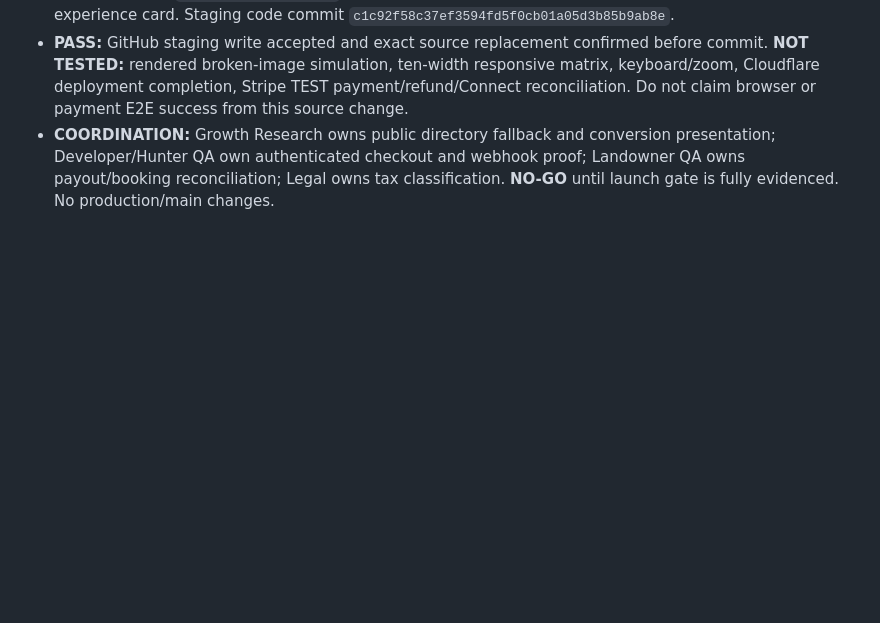
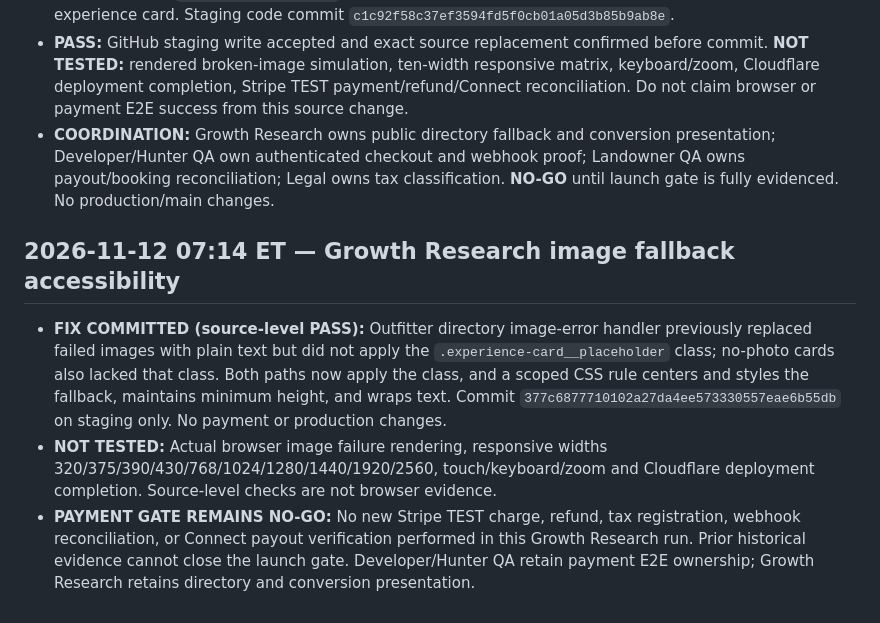
Before and after one commit to ZasTheMonkey/hunthaven-website, a Markdown page: docs/launch-sprint/stripe-launch-gate-2026-11-11.md, the part around the change. Drawn GitHub-style; blank space fills up the shorter version.

Commit message:
docs(launch): log Growth Research image fallback fix and unverified gates

```diff
--- a/docs/launch-sprint/stripe-launch-gate-2026-11-11.md
+++ b/docs/launch-sprint/stripe-launch-gate-2026-11-11.md
@@ -190,3 +190,9 @@ All five saved LeaseWild automations (Designer/Developer, Hunter QA, Landowner Q
 - **FIX COMMITTED (source-level):** `outfitters.html` now replaces an image that fails to load with the existing textual `LeaseWild experience` placeholder rather than leaving a broken-image icon inside the experience card. Staging code commit `c1c92f58c37ef3594fd5f0cb01a05d3b85b9ab8e`.
 - **PASS:** GitHub staging write accepted and exact source replacement confirmed before commit. **NOT TESTED:** rendered broken-image simulation, ten-width responsive matrix, keyboard/zoom, Cloudflare deployment completion, Stripe TEST payment/refund/Connect reconciliation. Do not claim browser or payment E2E success from this source change.
 - **COORDINATION:** Growth Research owns public directory fallback and conversion presentation; Developer/Hunter QA own authenticated checkout and webhook proof; Landowner QA owns payout/booking reconciliation; Legal owns tax classification. **NO-GO** until launch gate is fully evidenced. No production/main changes.
+
+## 2026-11-12 07:14 ET — Growth Research image fallback accessibility
+
+- **FIX COMMITTED (source-level PASS):** Outfitter directory image-error handler previously replaced failed images with plain text but did not apply the `.experience-card__placeholder` class; no-photo cards also lacked that class. Both paths now apply the class, and a scoped CSS rule centers and styles the fallback, maintains minimum height, and wraps text. Commit `377c6877710102a27da4ee573330557eae6b55db` on staging only. No payment or production changes.
+- **NOT TESTED:** Actual browser image failure rendering, responsive widths 320/375/390/430/768/1024/1280/1440/1920/2560, touch/keyboard/zoom and Cloudflare deployment completion. Source-level checks are not browser evidence.
+- **PAYMENT GATE REMAINS NO-GO:** No new Stripe TEST charge, refund, tax registration, webhook reconciliation, or Connect payout verification performed in this Growth Research run. Prior historical evidence cannot close the launch gate. Developer/Hunter QA retain payment E2E ownership; Growth Research retains directory and conversion presentation.
```
